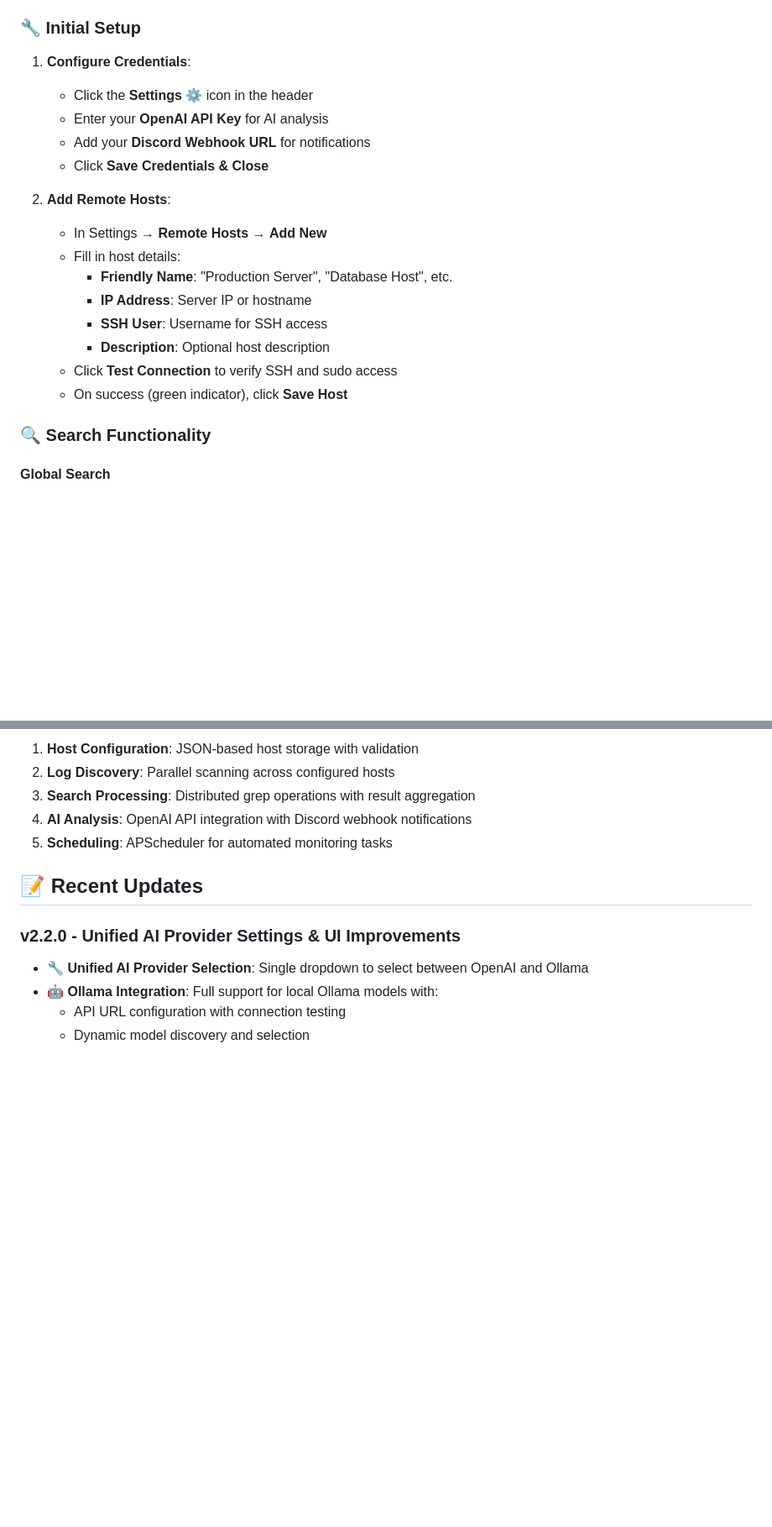
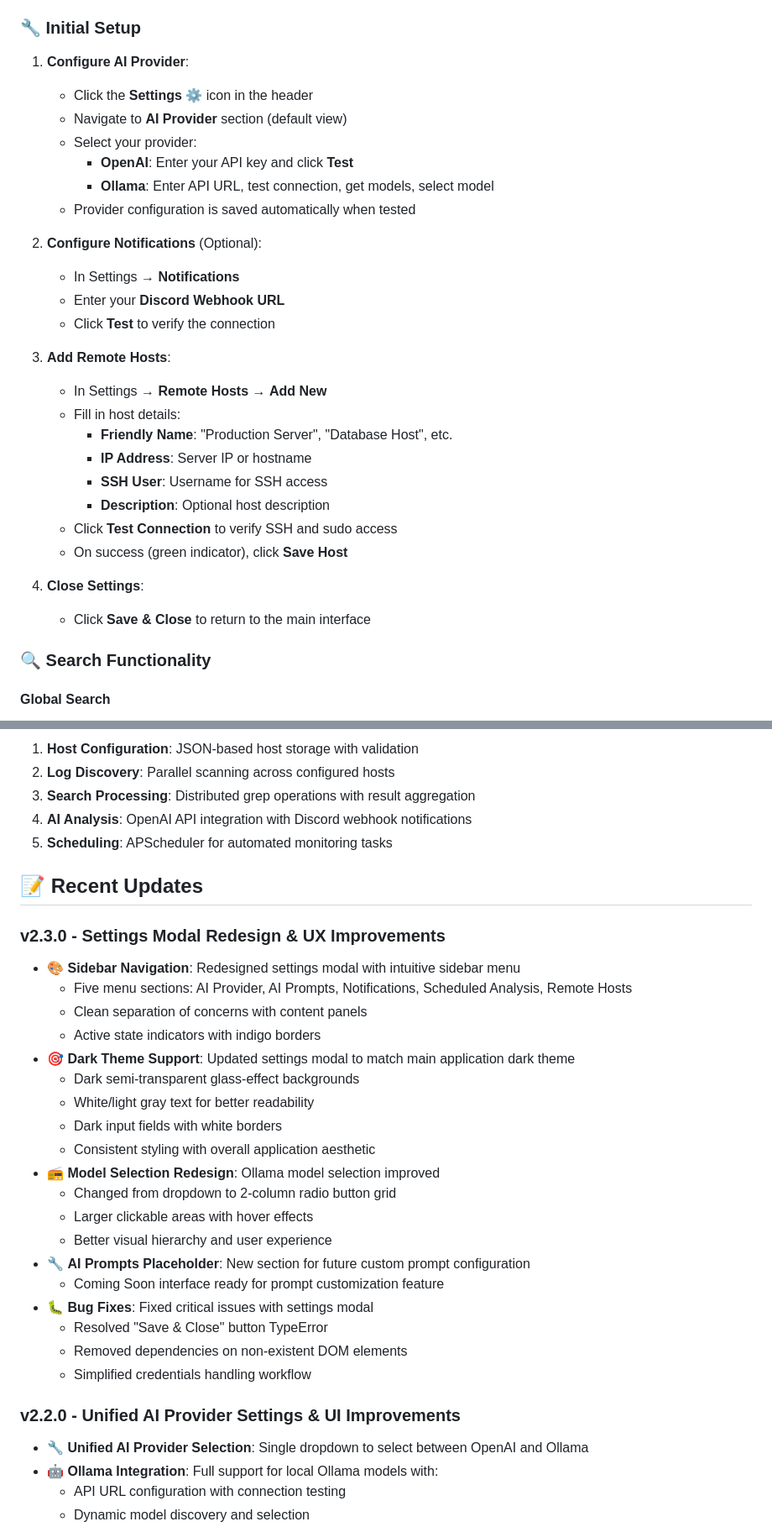
Before and after one commit to mightywomble/ailog, a Markdown page: README.md, 2 parts joined by grey strips. Shown at 84% size. Drawn GitHub-style; blank space fills up the shorter version.

Commit message:
Update README with v2.3.0 changelog and setup instructions
- Add v2.3.0 version entry to version history table
- Document all new features and improvements:
  - Sidebar navigation redesign
  - Dark theme styling updates
  - Radio button model selection
  - AI Prompts placeholder section
  - Bug fixes and improvements
- Update initial setup guide for new settings modal workflow
- Clarify AI provider configuration steps

Co-Authored-By: Warp <agent@warp.dev>

```diff
--- a/README.md
+++ b/README.md
@@ -196,13 +197,20 @@ The interface features a clean, modern design with:
 
 ### 🔧 Initial Setup
 
-1. **Configure Credentials**:
+1. **Configure AI Provider**:
    - Click the **Settings** ⚙️ icon in the header
-   - Enter your **OpenAI API Key** for AI analysis
-   - Add your **Discord Webhook URL** for notifications
-   - Click **Save Credentials & Close**
+   - Navigate to **AI Provider** section (default view)
+   - Select your provider:
+     - **OpenAI**: Enter your API key and click **Test**
+     - **Ollama**: Enter API URL, test connection, get models, select model
+   - Provider configuration is saved automatically when tested
 
-2. **Add Remote Hosts**:
+2. **Configure Notifications** (Optional):
+   - In Settings → **Notifications**
+   - Enter your **Discord Webhook URL**
+   - Click **Test** to verify the connection
+
+3. **Add Remote Hosts**:
    - In Settings → **Remote Hosts** → **Add New**
    - Fill in host details:
      - **Friendly Name**: "Production Server", "Database Host", etc.
@@ -211,6 +219,9 @@ The interface features a clean, modern design with:
      - **Description**: Optional host description
    - Click **Test Connection** to verify SSH and sudo access
    - On success (green indicator), click **Save Host**
+
+4. **Close Settings**:
+   - Click **Save & Close** to return to the main interface
 
 ### 🔍 Search Functionality
 
@@ -320,6 +331,27 @@ The application provides detailed startup logs showing:
 
 ## 📝 Recent Updates
 
+### v2.3.0 - Settings Modal Redesign & UX Improvements
+- 🎨 **Sidebar Navigation**: Redesigned settings modal with intuitive sidebar menu
+  - Five menu sections: AI Provider, AI Prompts, Notifications, Scheduled Analysis, Remote Hosts
+  - Clean separation of concerns with content panels
+  - Active state indicators with indigo borders
+- 🎯 **Dark Theme Support**: Updated settings modal to match main application dark theme
+  - Dark semi-transparent glass-effect backgrounds
+  - White/light gray text for better readability
+  - Dark input fields with white borders
+  - Consistent styling with overall application aesthetic
+- 📻 **Model Selection Redesign**: Ollama model selection improved
+  - Changed from dropdown to 2-column radio button grid
+  - Larger clickable areas with hover effects
+  - Better visual hierarchy and user experience
+- 🔧 **AI Prompts Placeholder**: New section for future custom prompt configuration
+  - Coming Soon interface ready for prompt customization feature
+- 🐛 **Bug Fixes**: Fixed critical issues with settings modal
+  - Resolved "Save & Close" button TypeError
+  - Removed dependencies on non-existent DOM elements
+  - Simplified credentials handling workflow
+
 ### v2.2.0 - Unified AI Provider Settings & UI Improvements
 - 🔧 **Unified AI Provider Selection**: Single dropdown to select between OpenAI and Ollama
 - 🤖 **Ollama Integration**: Full support for local Ollama models with:
```
Also changed, not shown: other parts of README.md (+1 -0 lines).
